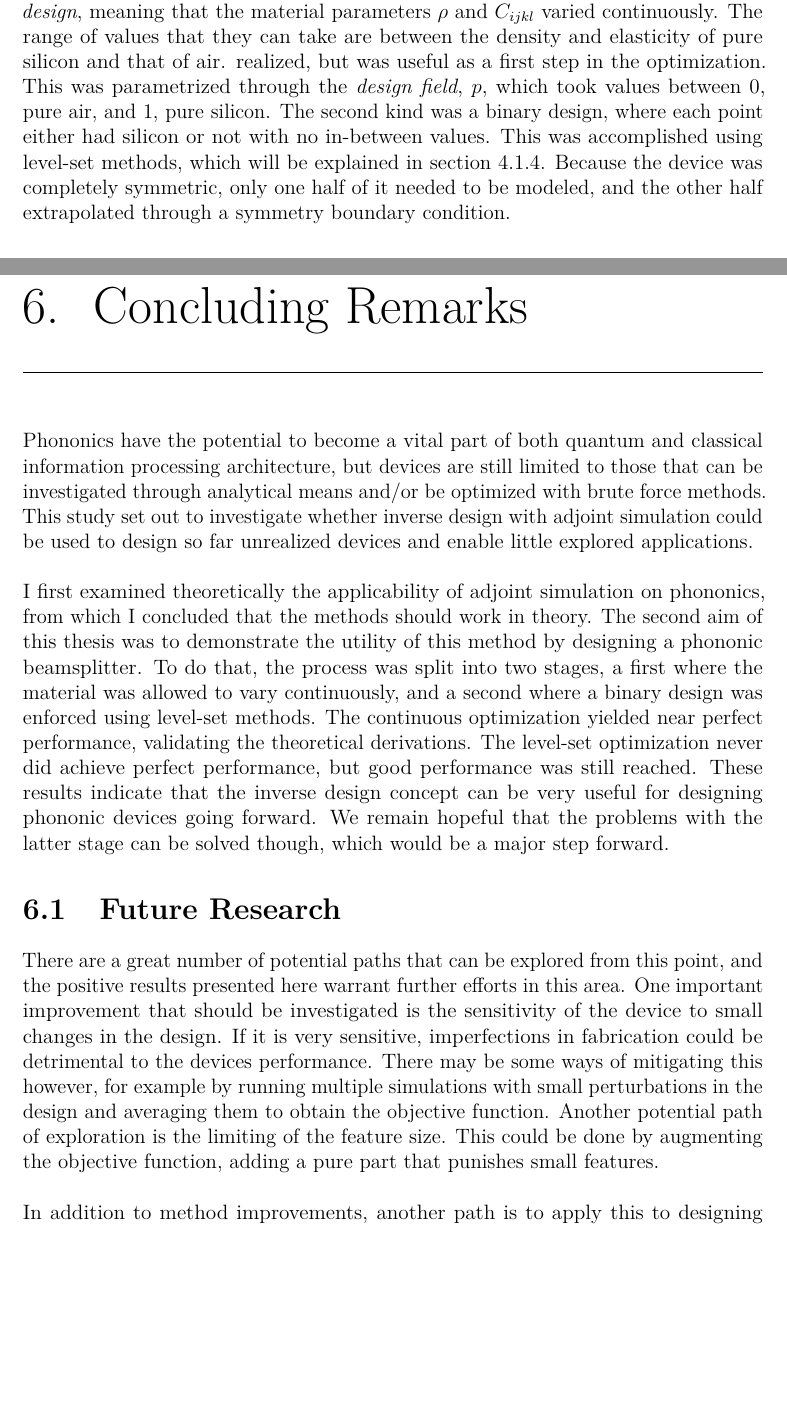
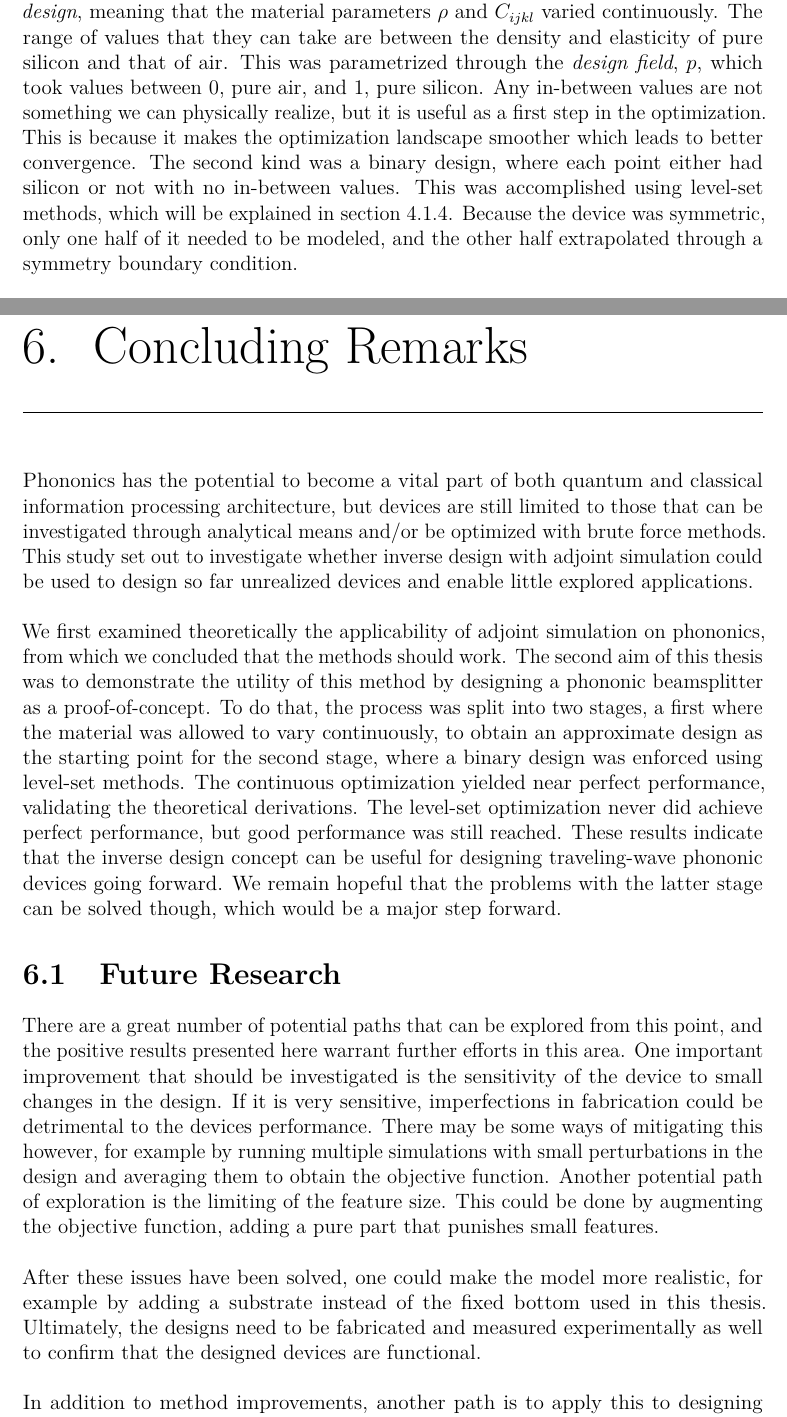
Before and after one commit to hamdav/masters-thesis, a LaTeX thesis (main.tex, which reads chapters/conclusion.tex, chapters/methods.tex): two parts of pages 37 and 55 of 60, joined at a grey line, cut so that both start at the same text, the shorter picture padded with empty space. Compiled offline with pdfLaTeX.

Commit message:
More comment fixes

```diff
--- a/chapters/conclusion.tex
+++ b/chapters/conclusion.tex
@@ -1,25 +1,26 @@
 \chapter{Concluding Remarks}
 
-Phononics have the potential to become a vital part of both quantum  and
+Phononics has the potential to become a vital part of both quantum and
 classical information processing architecture, but devices are still limited to
 those that can be investigated through analytical means and/or be optimized with
 brute force methods. This study set out to investigate whether inverse design
 with adjoint simulation could be used to design so far unrealized devices and
 enable little explored applications.
 
-I first examined theoretically the applicability of adjoint simulation on
-phononics, from which I concluded that the methods should work in theory.
+We first examined theoretically the applicability of adjoint simulation on
+phononics, from which we concluded that the methods should work.
 The second aim of this thesis was to demonstrate the utility of this method by
-designing a phononic beamsplitter.
+designing a phononic beamsplitter as a proof-of-concept.
 To do that, the process was split into two stages, a first where the material
-was allowed to vary continuously, and a second where a binary design was
+was allowed to vary continuously, to obtain an approximate design as the
+starting point for the second stage, where a binary design was
 enforced using level-set methods.
 The continuous optimization yielded near perfect performance, validating the
 theoretical derivations.
 The level-set optimization never did achieve perfect performance, but
 good performance was still reached.
-These results indicate that the inverse design concept can be very useful for
-designing phononic devices going forward.
+These results indicate that the inverse design concept can be useful for
+designing traveling-wave phononic devices going forward.
 We remain hopeful that the problems with the latter stage can be solved
 though, which would be a major step forward.
 
@@ -39,6 +40,12 @@ Another potential path of exploration is the limiting of the feature size.
 This could be done by augmenting the objective function, adding
 a pure part that punishes small features.
 
+After these issues have been solved, one could make the model more realistic,
+for example by adding a substrate instead of the fixed bottom used in this
+thesis.
+Ultimately, the designs need to be fabricated and measured experimentally as
+well to confirm that the designed devices are functional.
+
 In addition to method improvements, another path is to apply this to designing
 other types of devices. For example, waveguide bends seem to be well suited for
 this type of design, and would be useful if one wishes to use phononic
--- a/chapters/methods.tex
+++ b/chapters/methods.tex
@@ -30,14 +30,16 @@ The design placed in the design area was one of two types.
 The first was a \emph{continuous design}, meaning that the material parameters
 $\rho$ and $C_{ijkl}$ varied continuously. The range of values that they
 can take are between the density and elasticity of pure silicon and that of air.
-realized, but was useful as a first step in the optimization.
 This was parametrized through the \emph{design field}, $p$, which took values
 between 0, pure air, and 1, pure silicon.
+Any in-between values are not something we can physically realize, but it is
+useful as a first step in the optimization. This is because it makes the
+optimization landscape smoother which leads to better convergence.
 The second kind was a binary design, where each point either had silicon or not
 with no in-between values.
 This was accomplished using level-set methods, which will be explained in
 \cref{sec:level-set}.
-Because the device was completely symmetric, only one half of it needed to be
+Because the device was symmetric, only one half of it needed to be
 modeled, and the other half extrapolated through a symmetry boundary condition.
 
 \begin{figure}[htpb]
```
Also changed, not shown: chapters/results.tex (+16 -12 lines).
